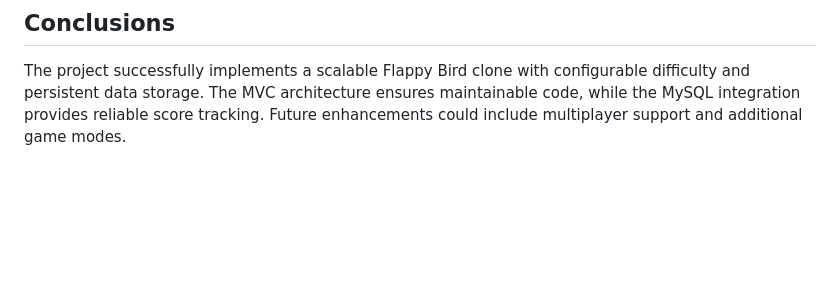
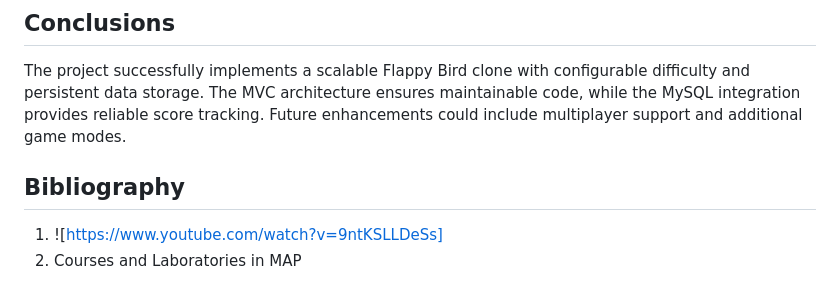
Before and after one commit to miscu123/Flappy-Bird-Clone, a Markdown page: README.md, the part around the change. GitHub-like rendering; blank space fills up the shorter version.

```diff
--- a/README.md
+++ b/README.md
@@ -69,3 +69,7 @@ The application uses MVC (Model-View-Controller) architecture to separate game l
 
 ## Conclusions
 The project successfully implements a scalable Flappy Bird clone with configurable difficulty and persistent data storage. The MVC architecture ensures maintainable code, while the MySQL integration provides reliable score tracking. Future enhancements could include multiplayer support and additional game modes.
+
+## Bibliography
+1. ![https://www.youtube.com/watch?v=9ntKSLLDeSs]
+2. Courses and Laboratories in MAP
```
